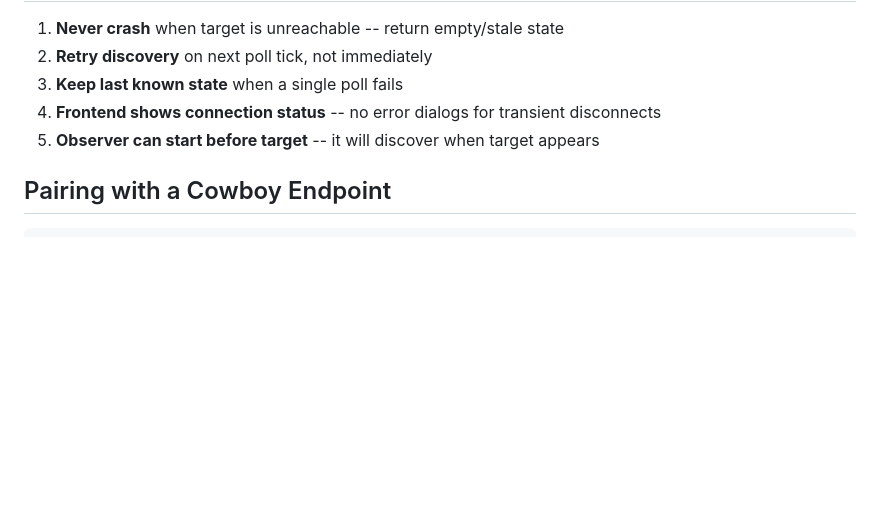
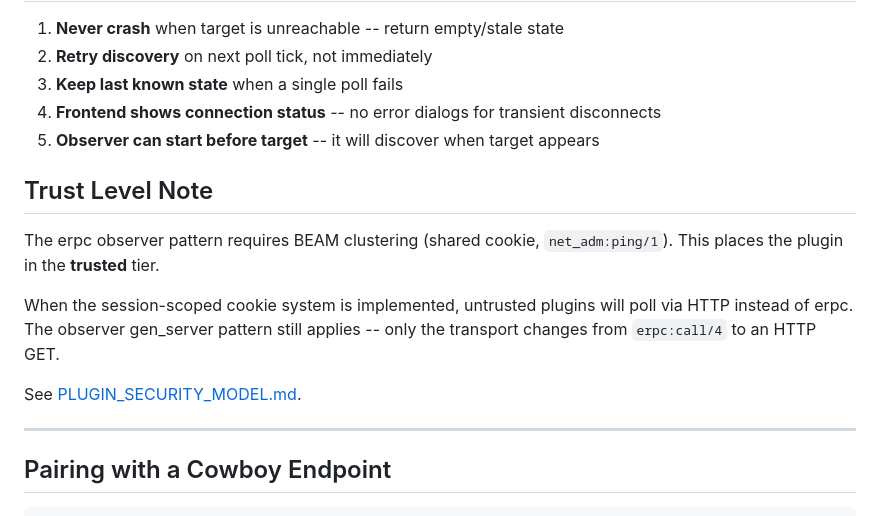
Before and after one commit to hecate-social/hecate-agents, a Markdown page: examples/ERPC_OBSERVER_PATTERN.md, the part around the change. GitHub-like rendering; blank space fills up the shorter version.

````diff
--- a/examples/ERPC_OBSERVER_PATTERN.md
+++ b/examples/ERPC_OBSERVER_PATTERN.md
@@ -177,6 +177,19 @@ shows the gen_server mailbox becoming a bottleneck.
 4. **Frontend shows connection status** -- no error dialogs for transient disconnects
 5. **Observer can start before target** -- it will discover when target appears
 
+## Trust Level Note
+
+The erpc observer pattern requires BEAM clustering (shared cookie,
+`net_adm:ping/1`). This places the plugin in the **trusted** tier.
+
+When the session-scoped cookie system is implemented, untrusted plugins
+will poll via HTTP instead of erpc. The observer gen_server pattern still
+applies -- only the transport changes from `erpc:call/4` to an HTTP GET.
+
+See [PLUGIN_SECURITY_MODEL.md](../philosophy/PLUGIN_SECURITY_MODEL.md).
+
+---
+
 ## Pairing with a Cowboy Endpoint
 
 ```erlang
````
Also changed, not shown: guides/OBSERVATION_PLUGIN_PATTERN.md (+16 -0 lines), philosophy/PLUGIN_SECURITY_MODEL.md (added, +210 -0 lines).
